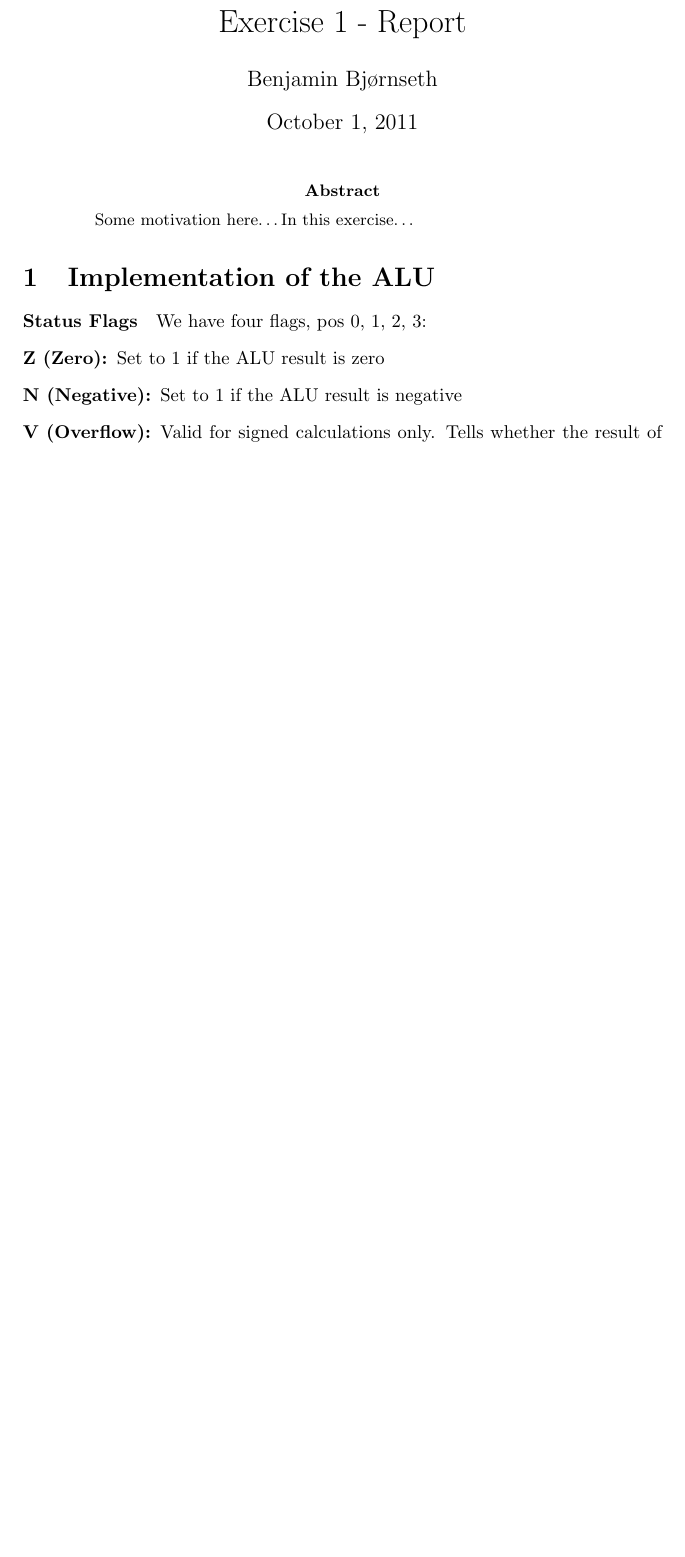
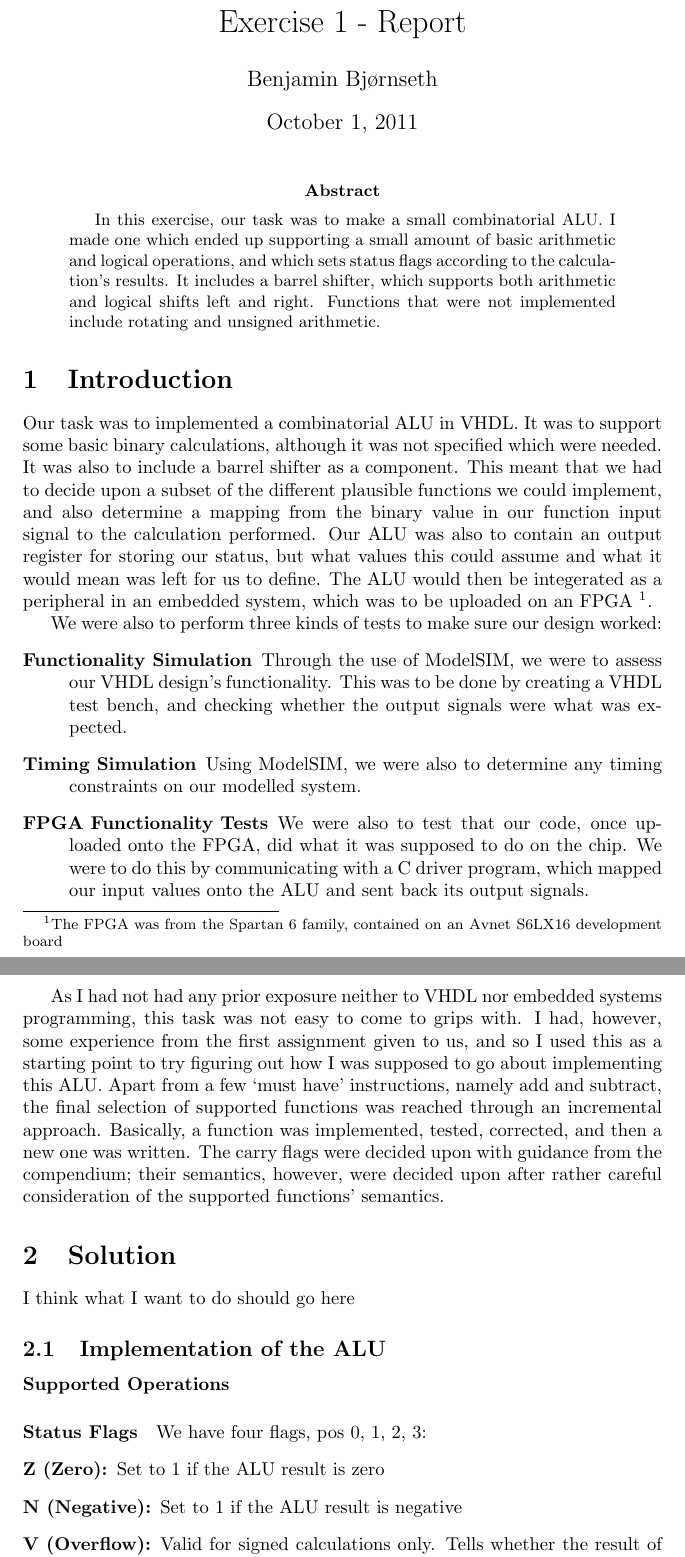
Before and after one commit to benjambj/TDT4255, a LaTeX paper (report.tex): part of page 1 of 2 before the commit and two parts of pages 1 and 2 of 3 after it, the two joined at a grey line, cut so that both start at the same text, the shorter picture padded with empty space. Compiled offline with pdfLaTeX.

Commit message:
Added a draft for abstract and introduction

```diff
--- a/report.tex
+++ b/report.tex
@@ -4,10 +4,30 @@
 \begin{document}
 \maketitle
 \begin{abstract}
-Some motivation here\ldots In this exercise\ldots
+In this exercise, our task was to make a small combinatorial ALU. I made one which ended up supporting a small amount of basic arithmetic and logical operations, and which sets status flags according to the calculation's results. It includes a barrel shifter, which supports both arithmetic and logical shifts left and right. Functions that were not implemented include rotating and unsigned arithmetic.
 \end{abstract}
-\section{Implementation of the ALU}
+
+\section{Introduction}
+\label{sec:introduction}
+Our task was to implemented a combinatorial ALU in VHDL. It was to support some basic binary calculations, although it was not specified which were needed. It was also to include a barrel shifter as a component. This meant that we had to decide upon a subset of the different plausible functions we could implement, and also determine a mapping from the binary value in our function input signal to the calculation performed. Our ALU was also to contain an output register for storing our status, but what values this could assume and what it would mean was left for us to define. The ALU would then be integerated as a peripheral in an embedded system, which was to be uploaded on an FPGA \footnote{The FPGA was from the Spartan 6 family, contained on an Avnet S6LX16 development board}.
+
+We were also to perform three kinds of tests to make sure our design worked:
+\begin{description}
+\item[Functionality Simulation] Through the use of ModelSIM, we were to assess our VHDL design's functionality. This was to be done by creating a VHDL test bench, and checking whether the output signals were what was expected.
+\item[Timing Simulation] Using ModelSIM, we were also to determine any timing constraints on our modelled system.
+\item[FPGA Functionality Tests] We were also to test that our code, once uploaded onto the FPGA, did what it was supposed to do on the chip. We were to do this by communicating with a C driver program, which mapped our input values onto the ALU and sent back its output signals.
+\end{description}
+
+As I had not had any prior exposure neither to VHDL nor embedded systems programming, this task was not easy to come to grips with. I had, however, some experience from the first assignment given to us, and so I used this as a starting point to try figuring out how I was supposed to go about implementing this ALU. Apart from a few `must have' instructions, namely add and subtract, the final selection of supported functions was reached through an incremental approach. Basically, a function was implemented, tested, corrected, and then a new one was written. The carry flags were decided upon with guidance from the compendium; their semantics, however, were decided upon after rather careful consideration of the supported functions' semantics.
+
+\section{Solution}
+\label{sec:solution}
+I think what I want to do should go here
+\subsection{Implementation of the ALU}
 \label{sec:implementation}
+
+\paragraph{Supported Operations}
+\label{ops}
 
 \paragraph{Status Flags}
 \label{flags}
```
Also changed, not shown: report.tex (41 more changed lines).
